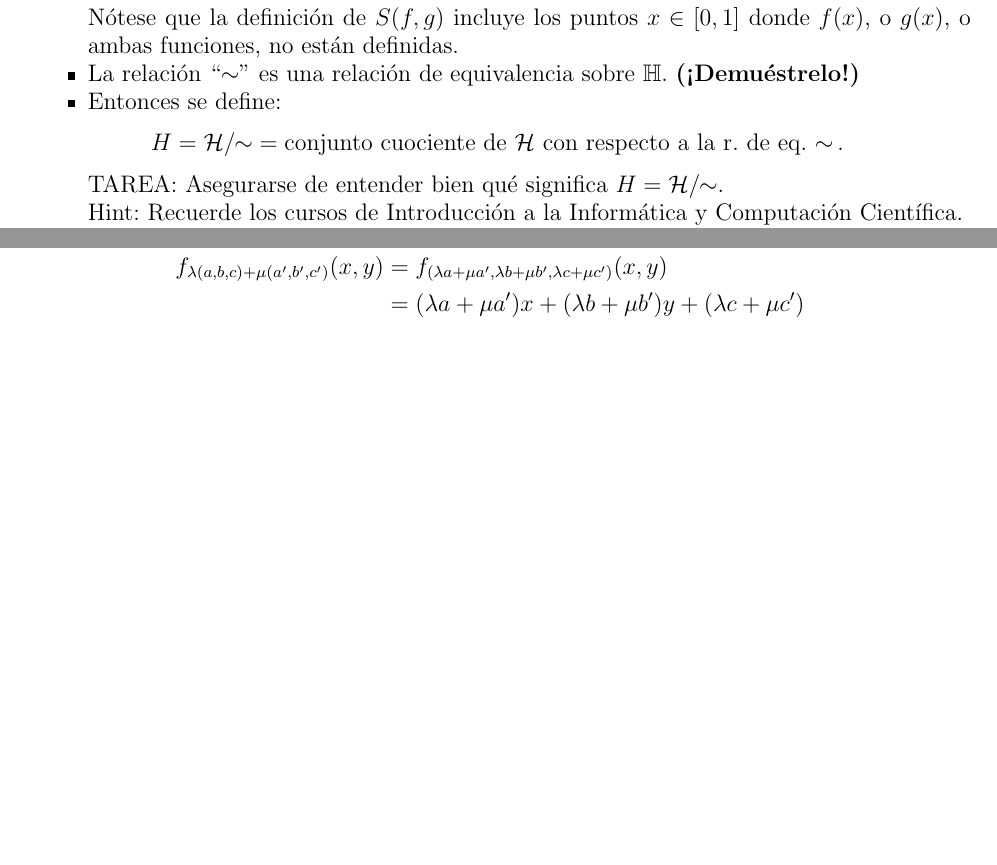
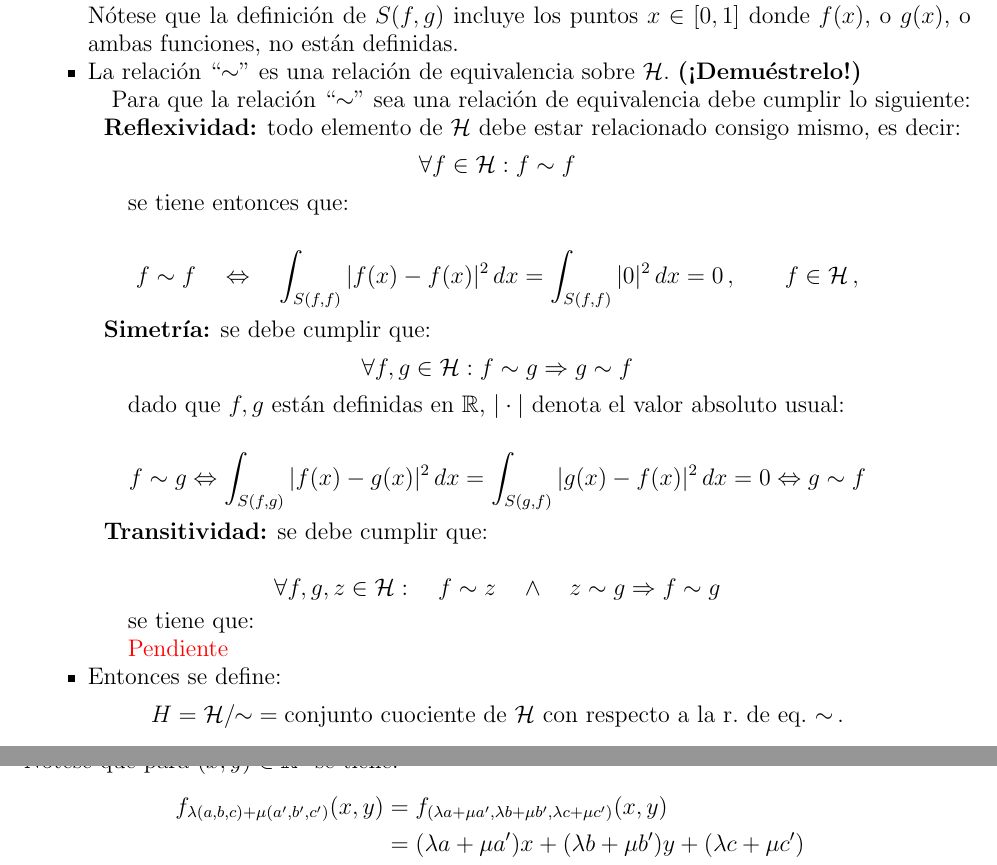
Before and after one commit to mapsa/rkhs_hw, a LaTeX paper (kernelTrick.tex, which reads src/rkhs.tex): two parts of pages 6 and 11 of 16, joined at a grey line, cut so that both start at the same text, the shorter picture padded with empty space. Compiled offline with pdfLaTeX.

Commit message:
guardando

```diff
--- a/src/rkhs.tex
+++ b/src/rkhs.tex
@@ -135,7 +135,53 @@ definidas.
 %\smallskip\noindent$\bullet$\quad
 \item
 La relaci\'on ``$\sim$'' es una relaci\'on de equivalencia sobre
-$\mathbb{H}$. {\bf (!`Demu\'estrelo!)}
+$\mathcal{H}$. {\bf (!`Demu\'estrelo!)}
+
+Para que la relación ``$\sim$'' sea una relación de
+equivalencia debe cumplir lo siguiente:
+
+\begin{description}
+\item[Reflexividad] todo elemento de $\mathcal{H}$ debe estar
+relacionado consigo mismo, es decir:
+\begin{equation*}
+\forall f \in \mathcal{H}: f \sim f
+\end{equation*}
+
+se tiene entonces que:
+
+\begin{equation*}
+f \sim f \quad\Leftrightarrow\quad
+\int_{S(f,f)} |f(x)-f(x)|^2\,dx= \int_{S(f,f)} |0|^2\,dx=0\,,\qquad f\in\mathcal{H}\,,
+\end{equation*}
+
+\item[Simetría] se debe cumplir que:
+\begin{equation*}
+\forall f,g \in \mathcal{H}: f \sim g \Rightarrow g \sim f
+\end{equation*}
+
+dado que $f,g$ están definidas en $\mathbb{R}$, $|\cdot|$ denota el
+valor absoluto usual:
+
+\begin{equation*}
+f \sim g \Leftrightarrow
+\int_{S(f,g)} |f(x)-g(x)|^2\,dx=\int_{S(g,f)} |g(x)-f(x)|^2\,dx=0
+\Leftrightarrow g \sim f
+%\,,\qquad
+%f,g\in\mathcal{H}\,,
+\end{equation*}
+
+\item[Transitividad] se debe cumplir que:
+
+\begin{equation*}
+\forall f,g,z \in \mathcal{H}:\quad f \sim z \quad\wedge\quad z \sim g
+\Rightarrow f \sim g
+\end{equation*}
+se tiene que:
+
+{\color{red} Pendiente}
+
+
+\end{description}
 
 %\smallskip\noindent
 \item
@@ -146,15 +192,22 @@ H = \mathcal{H}/\!\!\sim\;
         con respecto a la r. de eq. $\sim$}\,.
 $$
 %\smallskip\noindent$\bullet$\quad
-TAREA: Asegurarse de entender bien qu\'e significa
-$H = \mathcal{H}/\!\!\sim$. \\
-Hint: Recuerde los cursos de Introducci\'on a
-la Inform\'atica y Computaci\'on Cient\'\i fica.
+%TAREA: Asegurarse de entender bien qu\'e significa
+%$H = \mathcal{H}/\!\!\sim$. \\
+%Hint: Recuerde los cursos de Introducci\'on a
+%la Inform\'atica y Computaci\'on Cient\'\i fica.
 
 %\smallskip\noindent
 \item
 $H$ es un espacio vectorial sobre $\mathbb{R}$.
 TAREA: Demu\'estrelo.
+
+
+
+
+
+
+
 
 %\smallskip\noindent
 \item
```
